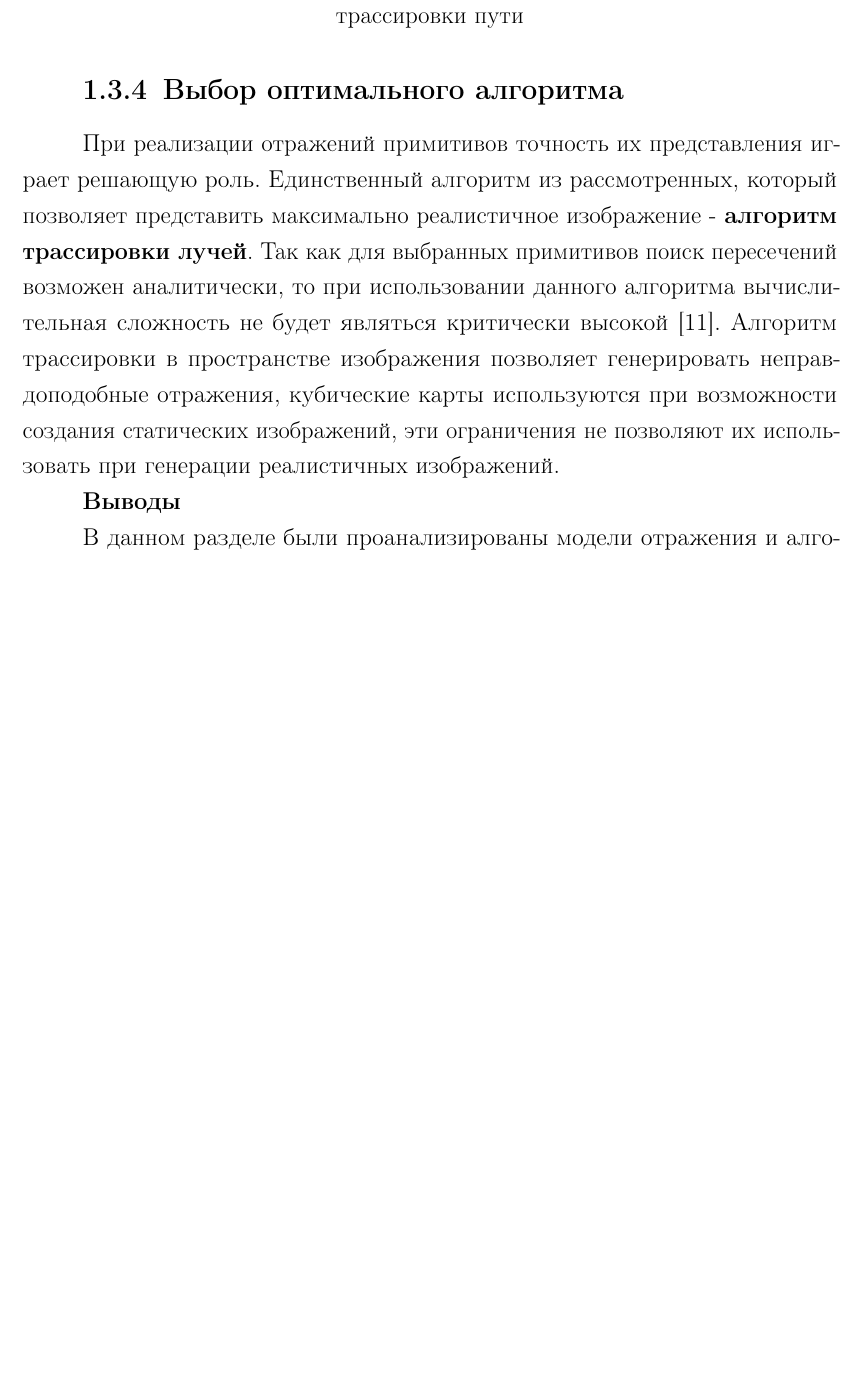
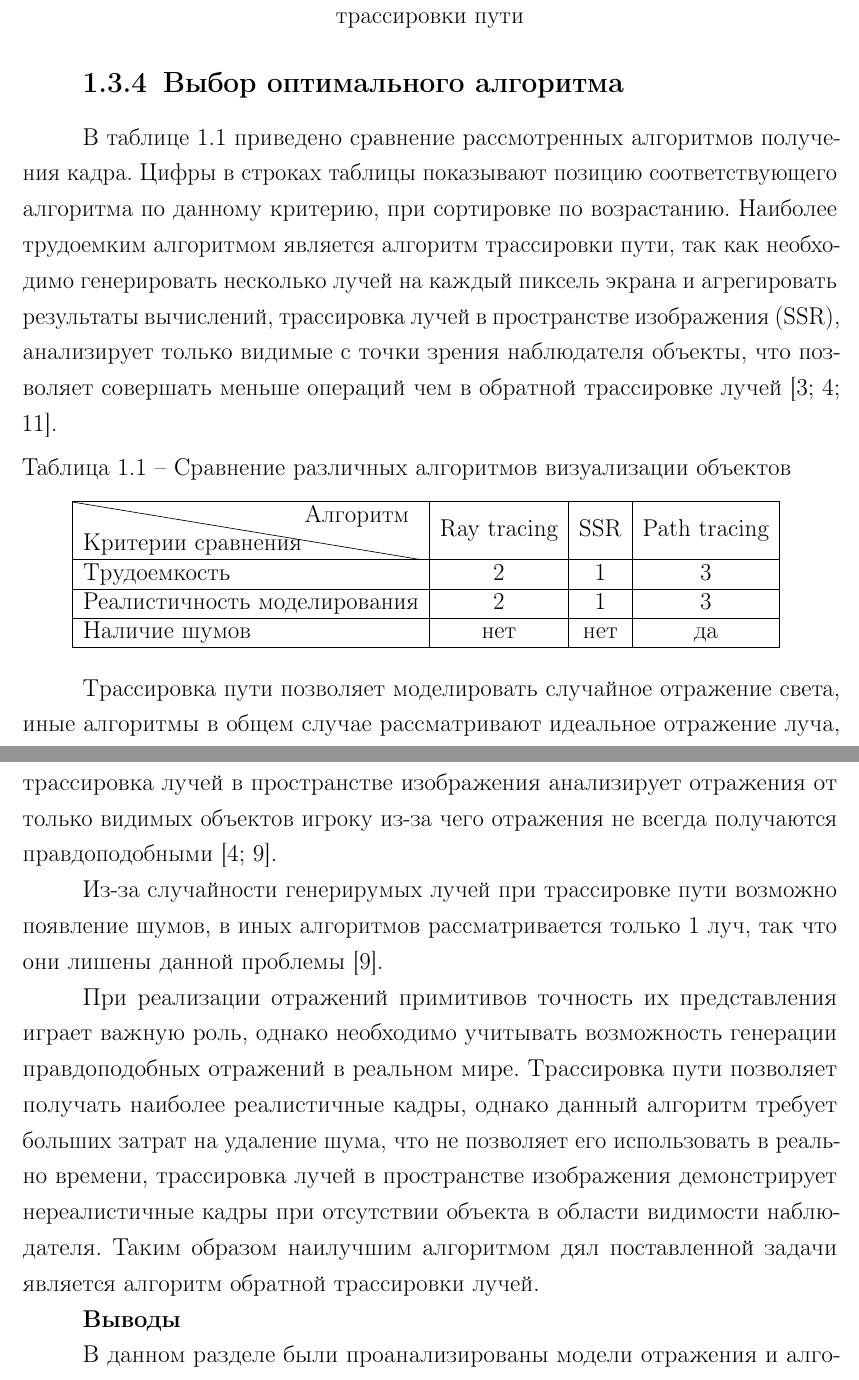
Before and after one commit to needsomesleeptd/cg_course, a LaTeX document (docs/main.tex, which reads docs/00-preambule.tex, docs/04-analysis.tex): part of page 19 of 33 before the commit and two parts of pages 19 and 20 of 33 after it, the two joined at a grey line, cut so that both start at the same text, the shorter picture padded with empty space. Compiled offline with pdfLaTeX.

Commit message:
fixed analysis file

```diff
--- a/docs/00-preambule.tex
+++ b/docs/00-preambule.tex
@@ -2,3 +2,4 @@
 
 
 \usepackage{threeparttable}
+\usepackage{diagbox}
--- a/docs/04-analysis.tex
+++ b/docs/04-analysis.tex
@@ -395,10 +395,42 @@
 
 
 \subsection{Выбор оптимального алгоритма}
-При реализации отражений примитивов точность их представления играет решающую роль. Единственный алгоритм из рассмотренных, который позволяет представить максимально
-реалистичное изображение - \textbf{алгоритм трассировки лучей}. Так как для выбранных примитивов поиск пересечений возможен аналитически, то при использовании данного алгоритма вычислительная
-сложность не будет являться критически высокой \cite{primitives_raytracing_equations}. Алгоритм  трассировки в пространстве изображения позволяет  генерировать неправдоподобные отражения, кубические карты
-используются при возможности создания статических изображений, эти ограничения не позволяют их использовать при генерации реалистичных изображений.
+
+
+
+
+В таблице \ref{t:trace_cmp} приведено сравнение рассмотренных алгоритмов получения кадра. Цифры в строках таблицы показывают позицию соответствующего
+алгоритма по данному критерию, при сортировке по возрастанию. Наиболее трудоемким алгоритмом является алгоритм трассировки пути, так как необходимо
+генерировать несколько лучей на каждый пиксель экрана и агрегировать результаты вычислений,  трассировка лучей в пространстве изображения (SSR),
+анализирует только видимые с точки зрения наблюдателя объекты, что позволяет совершать меньше операций чем в обратной трассировке лучей~\cite{path_tracing_comp,SSR,modern_ray_tracing}.
+
+\begin{table}[ht]
+	\centering
+	\caption{Сравнение различных алгоритмов визуализации объектов}
+\begin{tabular}{|l|c|c|c|}
+	\hline
+	\diagbox[width=15em]{Критерии сравнения}{Алгоритм}&  Ray tracing & SSR & Path tracing \\ \hline
+	Трудоемкость & 2 & 1 & 3 \\ \hline
+	Реалистичность моделирования & 2 & 1 & 3 \\ \hline
+	Наличие шумов & нет & нет & да \\ \hline
+
+\end{tabular}
+\label{t:trace_cmp}
+\end{table}
+
+
+Трассировка пути позволяет моделировать случайное отражение света, иные алгоритмы в общем случае рассматривают идеальное отражение луча,
+трассировка лучей в пространстве изображения анализирует отражения от только видимых объектов игроку из-за чего отражения не всегда получаются правдоподобными~\cite{SSR,path_tracing}.
+
+Из-за случайности генерирумых лучей при трассировке пути возможно появление шумов, в иных алгоритмов рассматривается только 1 луч, так что они лишены данной проблемы~\cite{path_tracing}.
+
+
+
+
+При реализации отражений примитивов точность их представления играет важную роль, однако необходимо учитывать возможность генерации правдоподобных отражений
+в реальном мире. Трассировка пути позволяет получать наиболее реалистичные кадры, однако данный алгоритм требует больших затрат на удаление шума, что
+не позволяет его использовать в реально времени, трассировка лучей в пространстве изображения демонстрирует нереалистичные кадры при
+отсутствии объекта в области видимости наблюдателя. Таким образом наилучшим алгоритмом дял поставленной задачи является алгоритм обратной трассировки лучей.
 
 
 \textbf{Выводы}
```
Also changed, not shown: docs/biblio.bib (+7 -0 lines), docs/04-analysis.tex (2 more changed lines).
